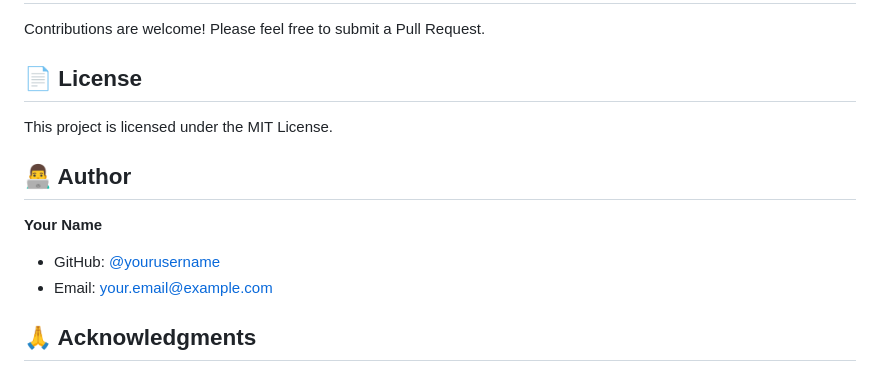
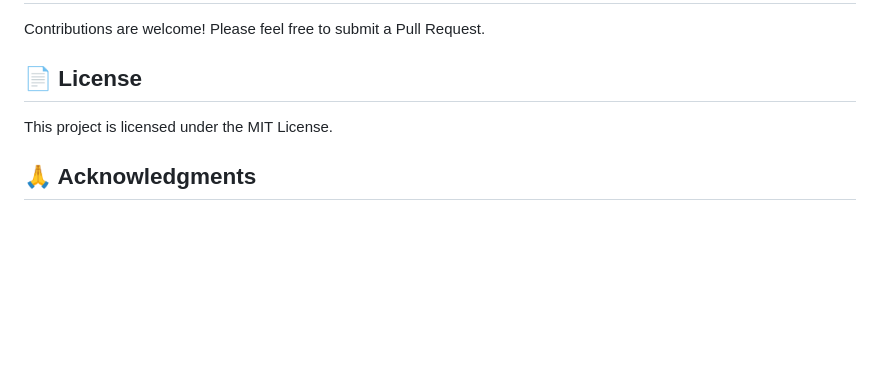
Before and after one commit to KhaiTa24/ExpenseManagementApp, a Markdown page: README.md, the part around the change. Drawn GitHub-style; blank space fills up the shorter version.

```diff
--- a/README.md
+++ b/README.md
@@ -231,12 +231,6 @@ Contributions are welcome! Please feel free to submit a Pull Request.
 
 This project is licensed under the MIT License.
 
-## 👨‍💻 Author
-
-**Your Name**
-- GitHub: [@yourusername](https://github.com/yourusername)
-- Email: your.email@example.com
-
 ## 🙏 Acknowledgments
 
 - Flutter Team for the amazing framework
```
